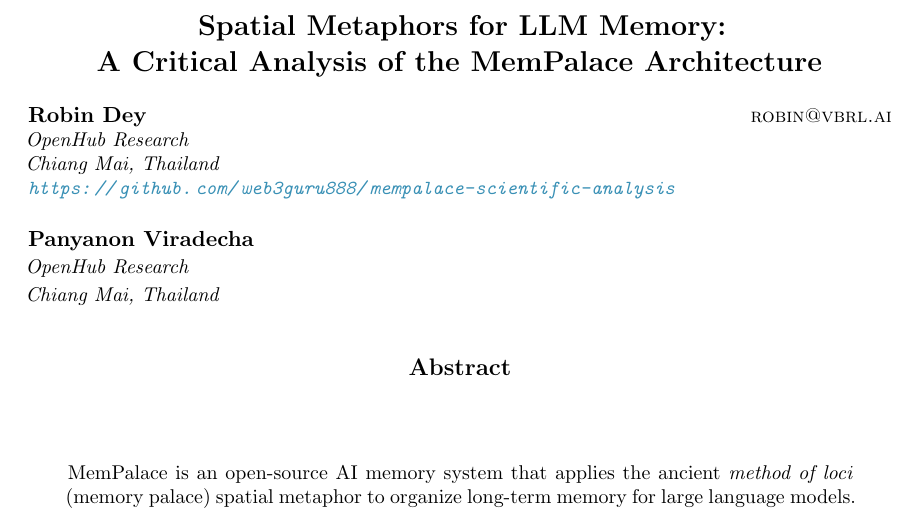
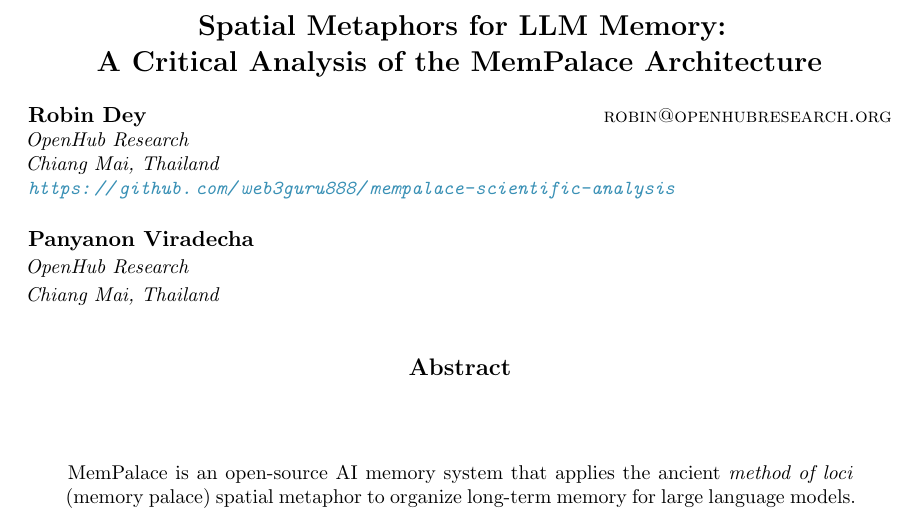
Before and after one commit to web3guru888/mempalace-scientific-analysis, a LaTeX paper (paper/mempalace-paper.tex): part of page 1 of 20, cut so that both start at the same text. Compiled offline with pdfLaTeX.

Commit message:
Update email: robin@vbrl.ai → robin@openhubresearch.org

```diff
--- a/paper/mempalace-paper.tex
+++ b/paper/mempalace-paper.tex
@@ -108,7 +108,7 @@
 \title{Spatial Metaphors for LLM Memory:\\
        A Critical Analysis of the MemPalace Architecture}
 
-\author{\name Robin Dey \email robin@vbrl.ai \\
+\author{\name Robin Dey \email robin@openhubresearch.org \\
         \addr OpenHub Research \\
         Chiang Mai, Thailand \\
         \url{https://github.com/web3guru888/mempalace-scientific-analysis}
```
Also changed, not shown: README.md, paper/arxiv-submission/README.md, paper/mempalace-paper.pdf, 1 other file.
